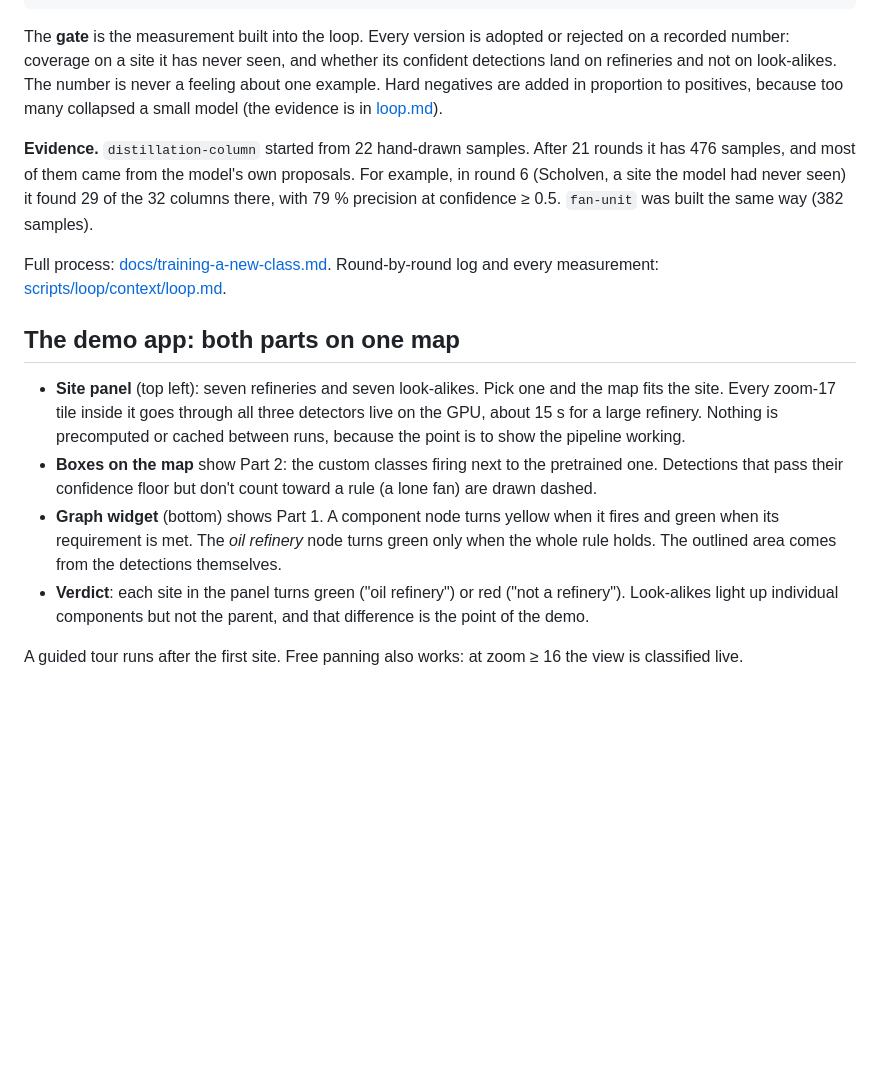
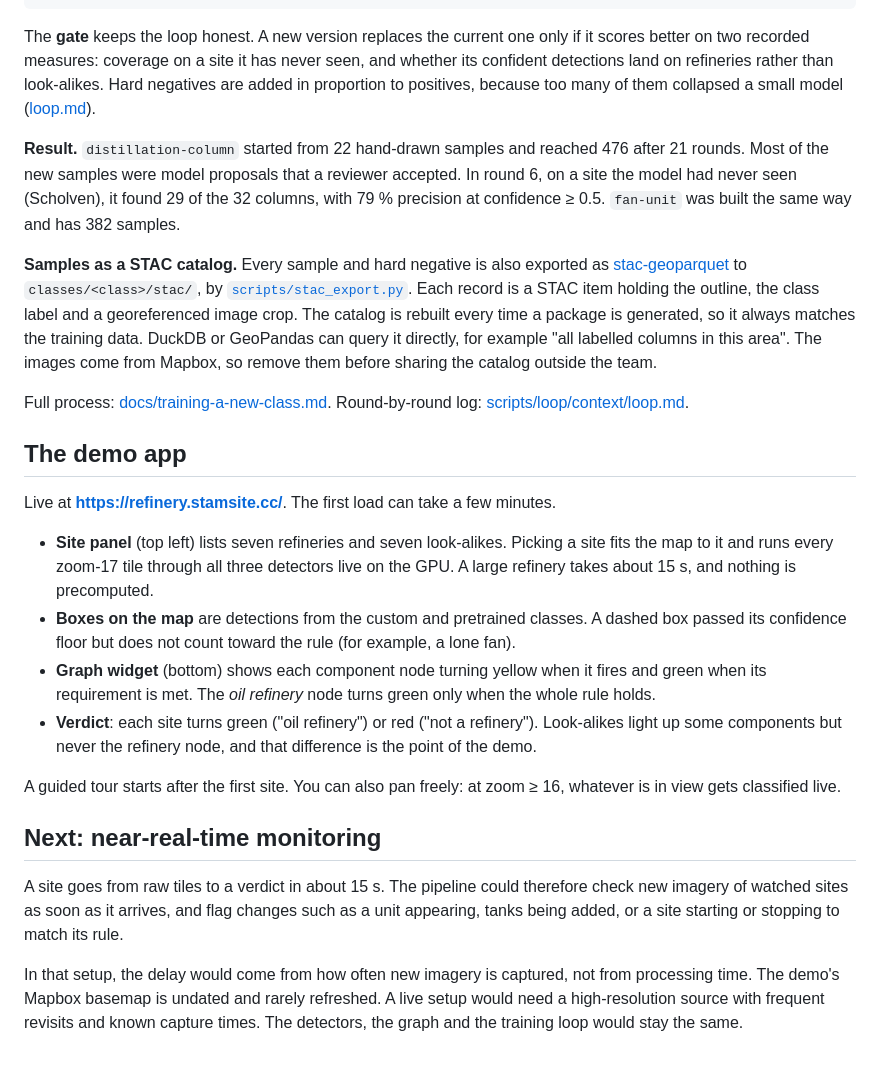
Before and after one commit to doryunger/geo-dataset-generator, a Markdown page: README.md, the part around the change printed below. GitHub-like rendering; blank space fills up the shorter version.

````diff
--- a/README.md
+++ b/README.md
@@ -68,35 +76,54 @@ seed ~20-40 hand-drawn samples -> train v1
        gate      candidate replaces the incumbent only if it wins on the benchmark
 ```
 
-The **gate** is the measurement built into the loop. Every version is adopted or rejected on a
-recorded number: coverage on a site it has never seen, and whether its confident detections
-land on refineries and not on look-alikes. The number is never a feeling about one example.
-Hard negatives are added in proportion to positives, because too many collapsed a small model
-(the evidence is in [loop.md](scripts/loop/context/loop.md)).
+The **gate** keeps the loop honest. A new version replaces the current one only if it scores
+better on two recorded measures: coverage on a site it has never seen, and whether its
+confident detections land on refineries rather than look-alikes. Hard negatives are added in
+proportion to positives, because too many of them collapsed a small model
+([loop.md](scripts/loop/context/loop.md)).
 
-**Evidence.** `distillation-column` started from 22 hand-drawn samples. After 21 rounds it has
-476 samples, and most of them came from the model's own proposals. For example, in round 6
-(Scholven, a site the model had never seen) it found 29 of the 32 columns there, with 79 %
-precision at confidence ≥ 0.5. `fan-unit` was built the same way (382 samples).
+**Result.** `distillation-column` started from 22 hand-drawn samples and reached 476 after 21
+rounds. Most of the new samples were model proposals that a reviewer accepted. In round 6, on a
+site the model had never seen (Scholven), it found 29 of the 32 columns, with 79 % precision at
+confidence ≥ 0.5. `fan-unit` was built the same way and has 382 samples.
 
-Full process: [docs/training-a-new-class.md](docs/training-a-new-class.md). Round-by-round log
-and every measurement: [scripts/loop/context/loop.md](scripts/loop/context/loop.md).
+**Samples as a STAC catalog.** Every sample and hard negative is also exported as
+[stac-geoparquet](https://github.com/stac-utils/stac-geoparquet) to
+`classes/<class>/stac/`, by [`scripts/stac_export.py`](scripts/stac_export.py). Each record is a
+STAC item holding the outline, the class label and a georeferenced image crop. The catalog is
+rebuilt every time a package is generated, so it always matches the training data. DuckDB or
+GeoPandas can query it directly, for example "all labelled columns in this area". The images
+come from Mapbox, so remove them before sharing the catalog outside the team.
 
-## The demo app: both parts on one map
+Full process: [docs/training-a-new-class.md](docs/training-a-new-class.md). Round-by-round log:
+[scripts/loop/context/loop.md](scripts/loop/context/loop.md).
 
-- **Site panel** (top left): seven refineries and seven look-alikes. Pick one and the map fits
-  the site. Every zoom-17 tile inside it goes through all three detectors live on the GPU,
-  about 15 s for a large refinery. Nothing is precomputed or cached between runs, because the
-  point is to show the pipeline working.
-- **Boxes on the map** show Part 2: the custom classes firing next to the pretrained one.
-  Detections that pass their confidence floor but don't count toward a rule (a lone fan) are
-  drawn dashed.
-- **Graph widget** (bottom) shows Part 1. A component node turns yellow when it fires and
-  green when its requirement is met. The *oil refinery* node turns green only when the whole
-  rule holds. The outlined area comes from the detections themselves.
-- **Verdict**: each site in the panel turns green ("oil refinery") or red ("not a refinery").
-  Look-alikes light up individual components but not the parent, and that difference is the
-  point of the demo.
+## The demo app
 
-A guided tour runs after the first site. Free panning also works: at zoom ≥ 16 the view is
-classified live.
+Live at **<https://refinery.stamsite.cc/>**. The first load can take a few minutes.
+
+- **Site panel** (top left) lists seven refineries and seven look-alikes. Picking a site fits
+  the map to it and runs every zoom-17 tile through all three detectors live on the GPU. A
+  large refinery takes about 15 s, and nothing is precomputed.
+- **Boxes on the map** are detections from the custom and pretrained classes. A dashed box
+  passed its confidence floor but does not count toward the rule (for example, a lone fan).
+- **Graph widget** (bottom) shows each component node turning yellow when it fires and green
+  when its requirement is met. The *oil refinery* node turns green only when the whole rule
+  holds.
+- **Verdict**: each site turns green ("oil refinery") or red ("not a refinery"). Look-alikes
+  light up some components but never the refinery node, and that difference is the point of
+  the demo.
+
+A guided tour starts after the first site. You can also pan freely: at zoom ≥ 16, whatever is
+in view gets classified live.
+
+## Next: near-real-time monitoring
+
+A site goes from raw tiles to a verdict in about 15 s. The pipeline could therefore check new
+imagery of watched sites as soon as it arrives, and flag changes such as a unit appearing, tanks
+being added, or a site starting or stopping to match its rule.
+
+In that setup, the delay would come from how often new imagery is captured, not from processing
+time. The demo's Mapbox basemap is undated and rarely refreshed. A live setup would need a
+high-resolution source with frequent revisits and known capture times. The detectors, the graph
+and the training loop would stay the same.
````
Also changed, not shown: other parts of README.md (+45 -37 lines), assets/oil_refinery_graph.png (added), 1 other file.
